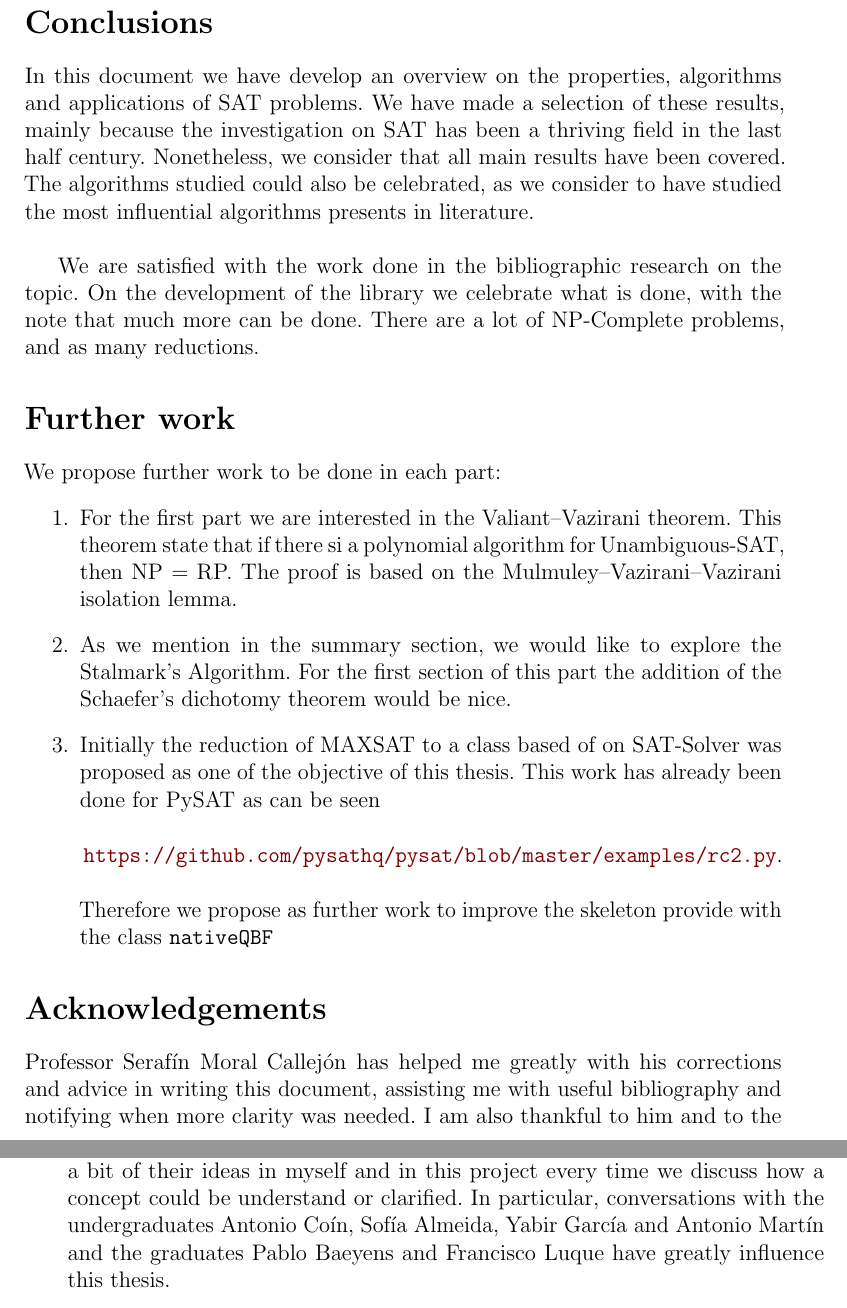
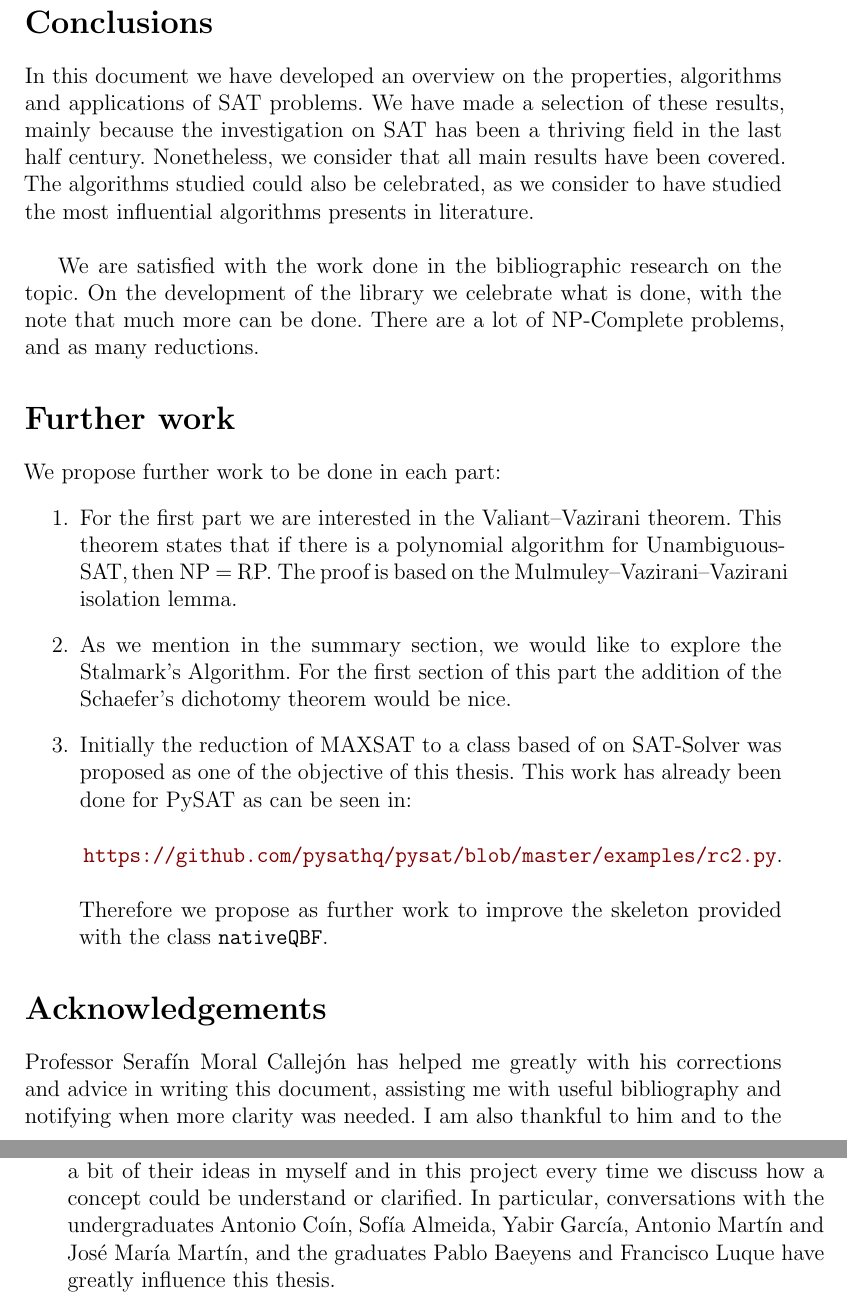
Before and after one commit to pedrobn23/bachelor-thesis, a LaTeX thesis (tesis/main.tex, which reads tesis/Chapters/Conclusions.tex): two parts of pages 113 and 114 of 117, joined at a grey line, cut so that both start at the same text. The pictures show the PDF file tesis/main.pdf that the author committed with the source.

Commit message:
añado cambios sugeridos por jmml

```diff
--- a/tesis/Chapters/Conclusions.tex
+++ b/tesis/Chapters/Conclusions.tex
@@ -5,7 +5,7 @@
 \addcontentsline{toc}{chapter}{Conclusions and further work}
 
 
-In this document we have develop an overview on the properties, algorithms and applications of SAT problems. We have made a selection of these results, mainly because the investigation on SAT has been a thriving field in the last half century. Nonetheless, we consider that all main results have been covered. The algorithms studied could also be celebrated, as we consider to have studied the most influential algorithms presents in literature.\\
+In this document we have developed an overview on the properties, algorithms and applications of SAT problems. We have made a selection of these results, mainly because the investigation on SAT has been a thriving field in the last half century. Nonetheless, we consider that all main results have been covered. The algorithms studied could also be celebrated, as we consider to have studied the most influential algorithms presents in literature.\\
 
 We are satisfied with the work done in the bibliographic research on the topic. On the development of the library we celebrate what is done, with the note that much more can be done. There are a lot of NP-Complete problems, and as many reductions.
 
@@ -14,12 +14,12 @@ We are satisfied with the work done in the bibliographic research on the topic.
 
 We propose further work to be done in each part:
 \begin{enumerate}
-\item For the first part we are interested in the Valiant–Vazirani theorem. This theorem state that if there si a polynomial algorithm for Unambiguous-SAT, then NP = RP. The proof is based on the Mulmuley–Vazirani–Vazirani isolation lemma.
+\item For the first part we are interested in the Valiant–Vazirani theorem. This theorem states that if there is a polynomial algorithm for Unambiguous-SAT, then NP = RP. The proof is based on the Mulmuley–Vazirani–Vazirani isolation lemma.
 \item As we mention in the summary section, we would like to explore the Stalmark's Algorithm. For the first section of this part the addition of the Schaefer's dichotomy theorem would be nice.
-\item Initially the reduction of MAXSAT to a class based of on SAT-Solver was proposed as one of the objective of this thesis. This work has already been done for PySAT as can be seen
+\item Initially the reduction of MAXSAT to a class based of on SAT-Solver was proposed as one of the objective of this thesis. This work has already been done for PySAT as can be seen in:
   \begin{center}
     \url{https://github.com/pysathq/pysat/blob/master/examples/rc2.py}.
   \end{center}
 
-  Therefore we propose as further work to improve the skeleton provide with the class \texttt{nativeQBF}
+  Therefore we propose as further work to improve the skeleton provided with the class \texttt{nativeQBF}.
 \end{enumerate}
--- a/tesis/main.tex
+++ b/tesis/main.tex
@@ -235,7 +235,7 @@ Professor Serafín Moral Callejón has helped me greatly with his corrections an
 
 The PySAT project has been a key piece in adding another dimension to this work, which otherwise would have been eminently theoretical. Without them it would not have been possible to demonstrate so efficiently the advantages that SAT research provides us with. \\
 
-Lastly, I thanks to all my classmates that has enriched this text, leaving a bit of their ideas in myself and in this project every time we discuss how a concept could be understand or clarified. In particular, conversations with the undergraduates Antonio Coín, Sofía Almeida, Yabir García and Antonio Martín  and the graduates Pablo Baeyens and Francisco Luque have greatly influence this thesis.\\
+Lastly, I thanks to all my classmates that has enriched this text, leaving a bit of their ideas in myself and in this project every time we discuss how a concept could be understand or clarified. In particular, conversations with the undergraduates Antonio Coín, Sofía Almeida, Yabir García, Antonio Martín and José María Martín,  and the graduates Pablo Baeyens and Francisco Luque have greatly influence this thesis.\\
 
 
 %A mention should be made to my parents and sister, that has always been as present and supportive as possible and to Alicia that has never fail to cheer me up.
```
Also changed, not shown: tesis/main.pdf.
